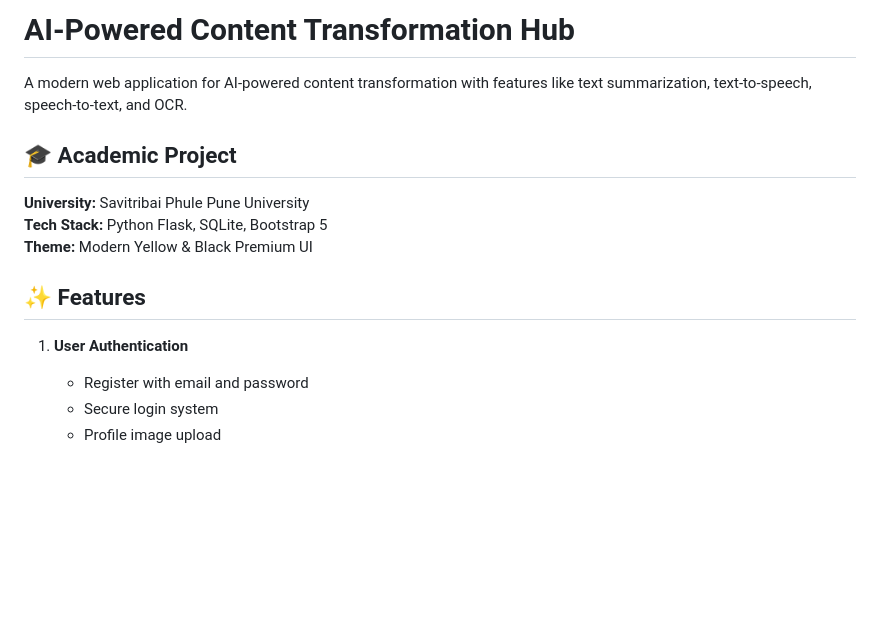
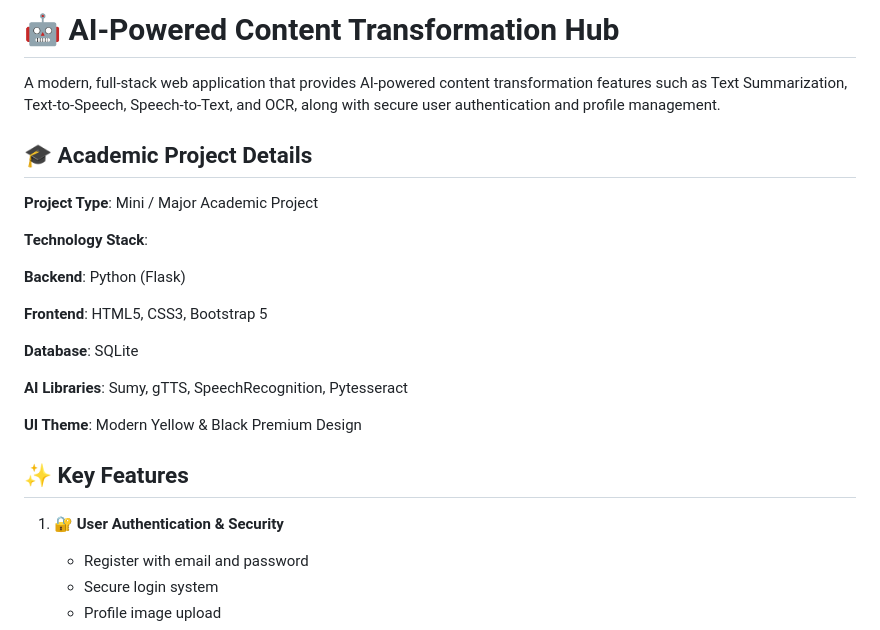
Before and after one commit to Rushikesh31apk/AI-Powered-Content-Transformation-Hub, a Markdown page: README.md, the part around the change. GitHub-like rendering; blank space fills up the shorter version.

Commit message:
Update README with project details and features
Enhanced project description and added details about technology stack and features.

```diff
--- a/README.md
+++ b/README.md
@@ -1,15 +1,26 @@
-# AI-Powered Content Transformation Hub
+# 🤖 AI-Powered Content Transformation Hub
 
-A modern web application for AI-powered content transformation with features like text summarization, text-to-speech, speech-to-text, and OCR.
+A modern, full-stack web application that provides AI-powered content transformation features such as Text Summarization, Text-to-Speech, Speech-to-Text, and OCR, along with secure user authentication and profile management.
 
-## 🎓 Academic Project
-**University:** Savitribai Phule Pune University
-**Tech Stack:** Python Flask, SQLite, Bootstrap 5
-**Theme:** Modern Yellow & Black Premium UI
+## 🎓 Academic Project Details
 
-## ✨ Features
+**Project Type**: Mini / Major Academic Project
 
-1. **User Authentication**
+**Technology Stack**:
+
+**Backend**: Python (Flask)
+
+**Frontend**: HTML5, CSS3, Bootstrap 5
+
+**Database**: SQLite
+
+**AI Libraries**: Sumy, gTTS, SpeechRecognition, Pytesseract
+
+**UI Theme**: Modern Yellow & Black Premium Design
+
+## ✨ Key Features
+
+1. **🔐 User Authentication & Security**
    - Register with email and password
    - Secure login system
    - Profile image upload
```
